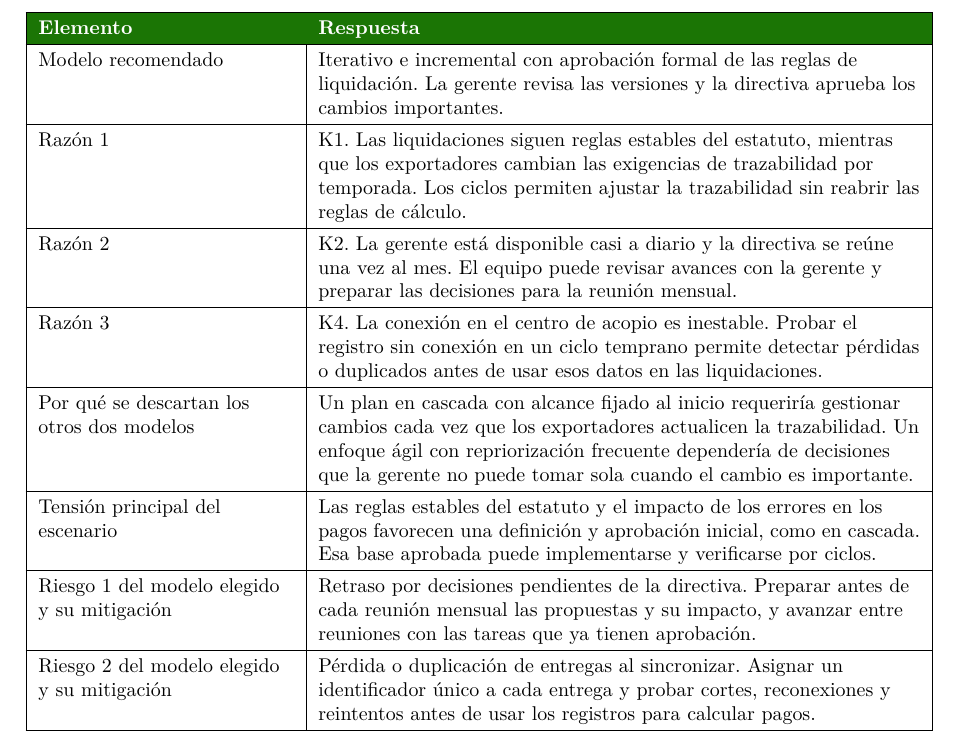
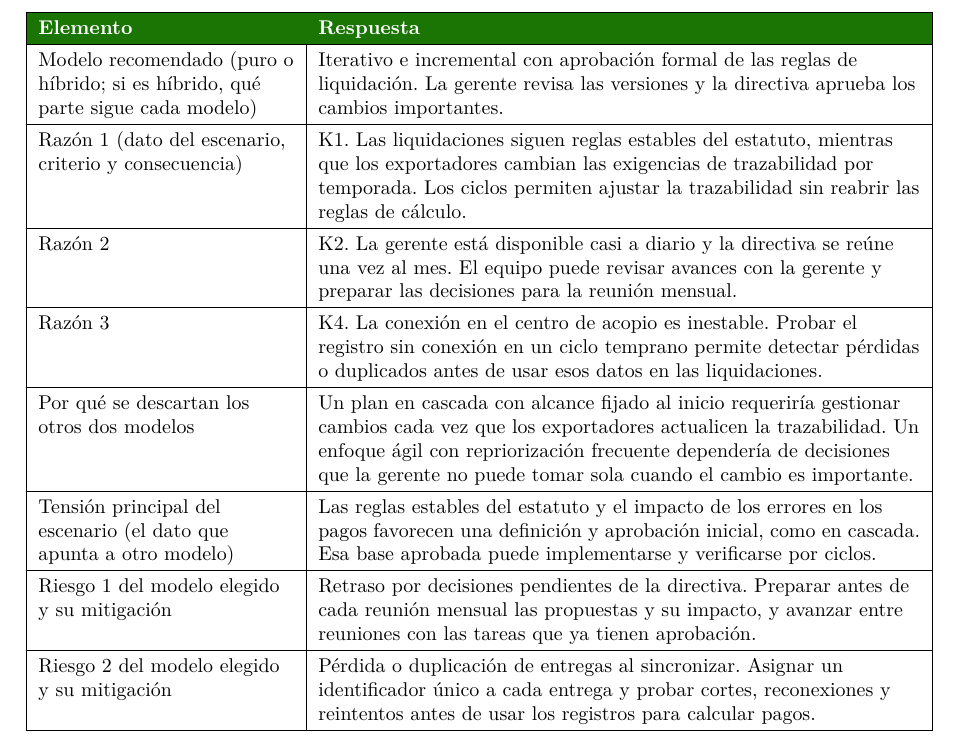
Before and after one commit to AnderJM/-GA-PRAC-01-SEM2-ANY, a LaTeX document (main.tex, which reads escenarios/e4.tex): part of page 10 of 12, cut so that both start at the same text. Compiled offline with pdfLaTeX.

Commit message:
Corrige títulos y formato de las tablas del escenario 4

```diff
--- a/escenarios/e4.tex
+++ b/escenarios/e4.tex
@@ -46,10 +46,10 @@ K5. Documentación y marco normativo o contractual
 \rowcolor{verdeuteq}
 \textcolor{white}{\textbf{Elemento}}
 & \textcolor{white}{\textbf{Respuesta}} \\ \hline
-Modelo recomendado
+Modelo recomendado (puro o híbrido; si es híbrido, qué parte sigue cada modelo)
 & Iterativo e incremental con aprobación formal de las reglas de liquidación. La gerente revisa las versiones y la directiva aprueba los cambios importantes.
 \\ \hline
-Razón 1
+Razón 1 (dato del escenario, criterio y consecuencia)
 & K1. Las liquidaciones siguen reglas estables del estatuto, mientras que los exportadores cambian las exigencias de trazabilidad por temporada. Los ciclos permiten ajustar la trazabilidad sin reabrir las reglas de cálculo.
 \\ \hline
 Razón 2
@@ -61,7 +61,7 @@ Razón 3
 Por qué se descartan los otros dos modelos
 & Un plan en cascada con alcance fijado al inicio requeriría gestionar cambios cada vez que los exportadores actualicen la trazabilidad. Un enfoque ágil con repriorización frecuente dependería de decisiones que la gerente no puede tomar sola cuando el cambio es importante.
 \\ \hline
-Tensión principal del escenario
+Tensión principal del escenario (el dato que apunta a otro modelo)
 & Las reglas estables del estatuto y el impacto de los errores en los pagos favorecen una definición y aprobación inicial, como en cascada. Esa base aprobada puede implementarse y verificarse por ciclos.
 \\ \hline
 Riesgo 1 del modelo elegido y su mitigación
```
